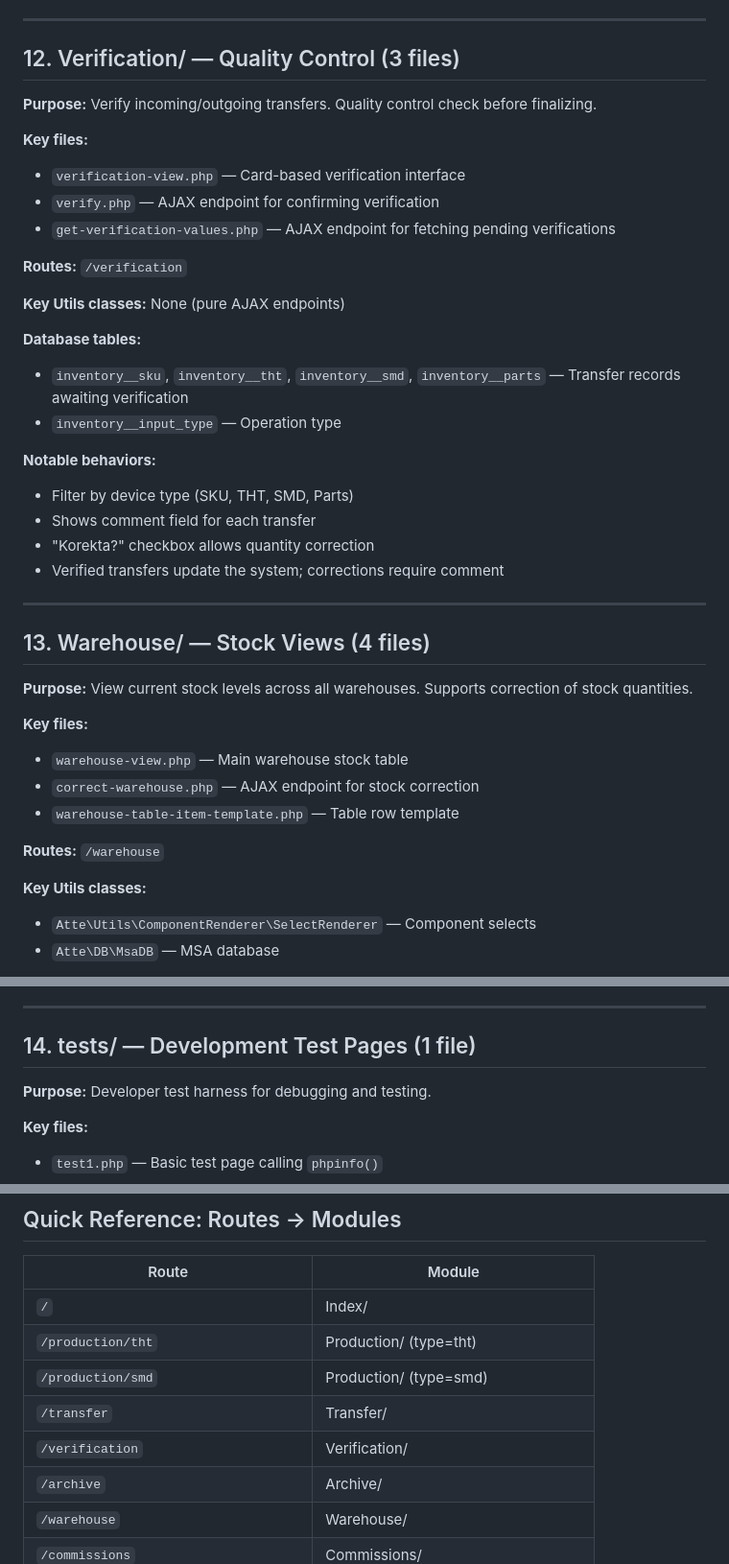
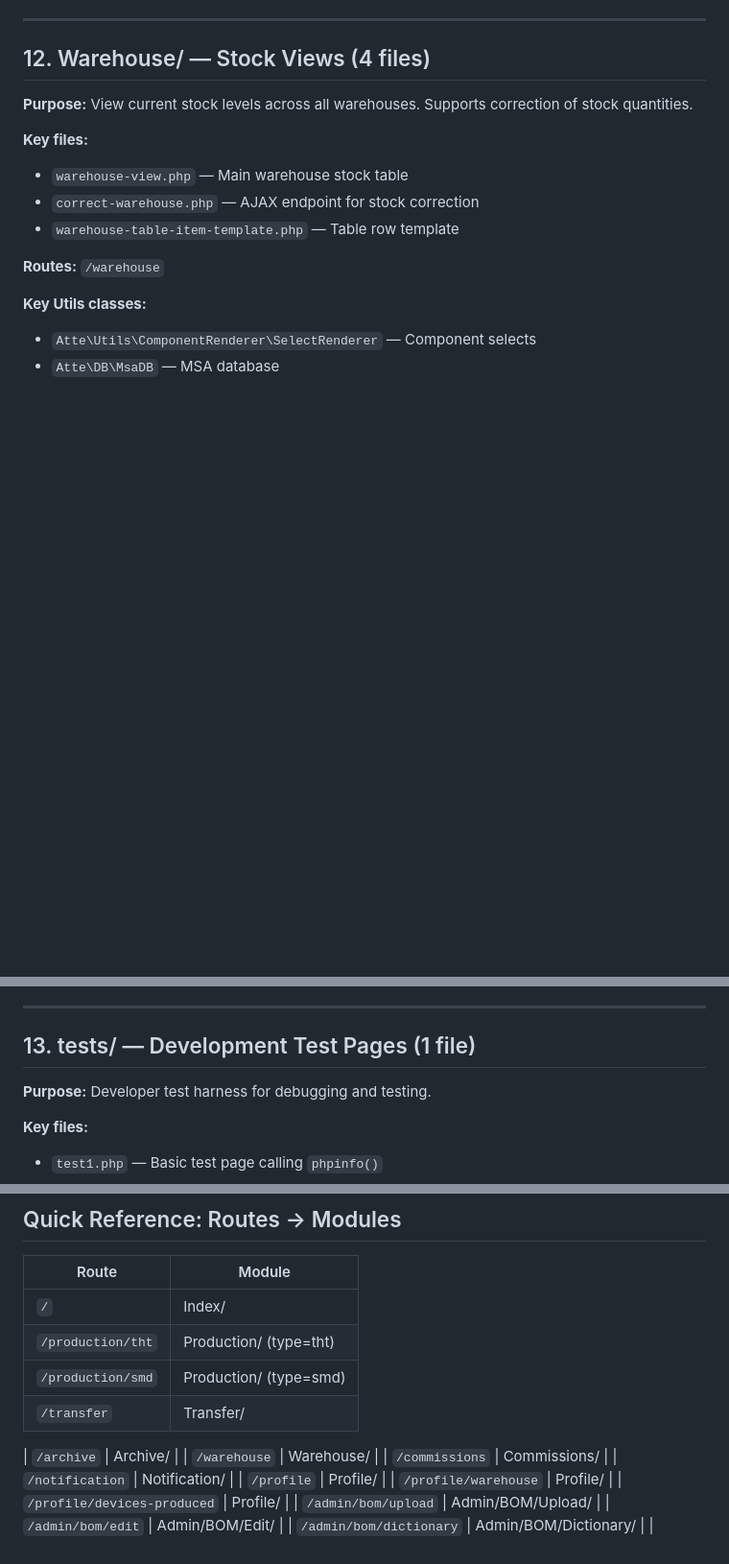
Before and after one commit to Keshy12/production-manager-atte, a Markdown page: docs/code/MODULES.md, 3 parts joined by grey strips. Shown at 96% size. Rendered like a GitHub page; blank space fills up the shorter version.

Commit message:
docs(verification): remove references to /verification module
Removes the Verification module section from MODULES.md (was section 12, sections renumbered), the route/auth entries from ROUTING.md, and the three 'Verification Module' mentions in README.md.

```diff
--- a/docs/code/MODULES.md
+++ b/docs/code/MODULES.md
@@ -441,32 +441,7 @@
 
 ---
 
-## 12. Verification/ — Quality Control (3 files)
-
-**Purpose:** Verify incoming/outgoing transfers. Quality control check before finalizing.
-
-**Key files:**
-- `verification-view.php` — Card-based verification interface
-- `verify.php` — AJAX endpoint for confirming verification
-- `get-verification-values.php` — AJAX endpoint for fetching pending verifications
-
-**Routes:** `/verification`
-
-**Key Utils classes:** None (pure AJAX endpoints)
-
-**Database tables:**
-- `inventory__sku`, `inventory__tht`, `inventory__smd`, `inventory__parts` — Transfer records awaiting verification
-- `inventory__input_type` — Operation type
-
-**Notable behaviors:**
-- Filter by device type (SKU, THT, SMD, Parts)
-- Shows comment field for each transfer
-- "Korekta?" checkbox allows quantity correction
-- Verified transfers update the system; corrections require comment
-
----
-
-## 13. Warehouse/ — Stock Views (4 files)
+## 12. Warehouse/ — Stock Views (4 files)
 
 **Purpose:** View current stock levels across all warehouses. Supports correction of stock quantities.
 
@@ -494,7 +469,7 @@
 
 ---
 
-## 14. tests/ — Development Test Pages (1 file)
+## 13. tests/ — Development Test Pages (1 file)
 
 **Purpose:** Developer test harness for debugging and testing.
 
@@ -521,7 +496,7 @@
 | `/production/tht` | Production/ (type=tht) |
 | `/production/smd` | Production/ (type=smd) |
 | `/transfer` | Transfer/ |
-| `/verification` | Verification/ |
+
 | `/archive` | Archive/ |
 | `/warehouse` | Warehouse/ |
 | `/commissions` | Commissions/ |
```
Also changed, not shown: README.md (+3 -3 lines), docs/system/ROUTING.md (+2 -2 lines).
